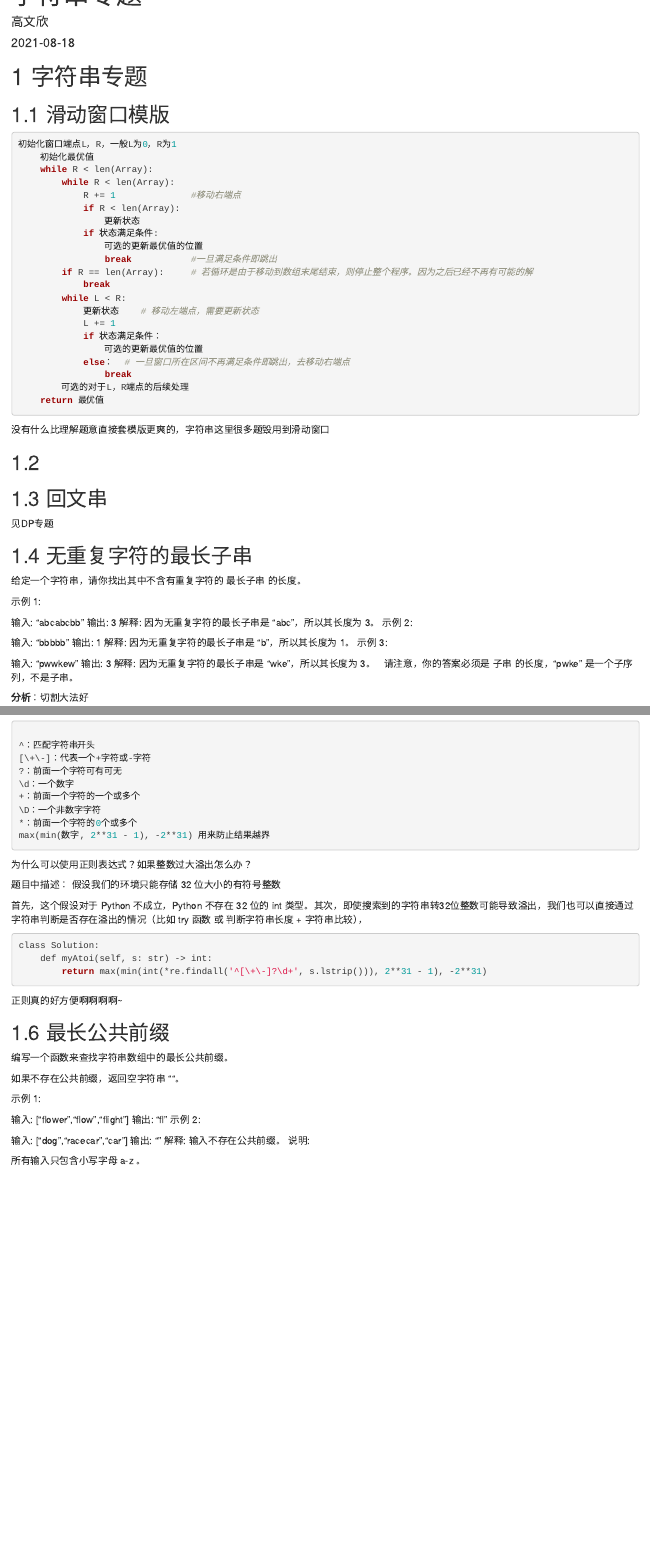
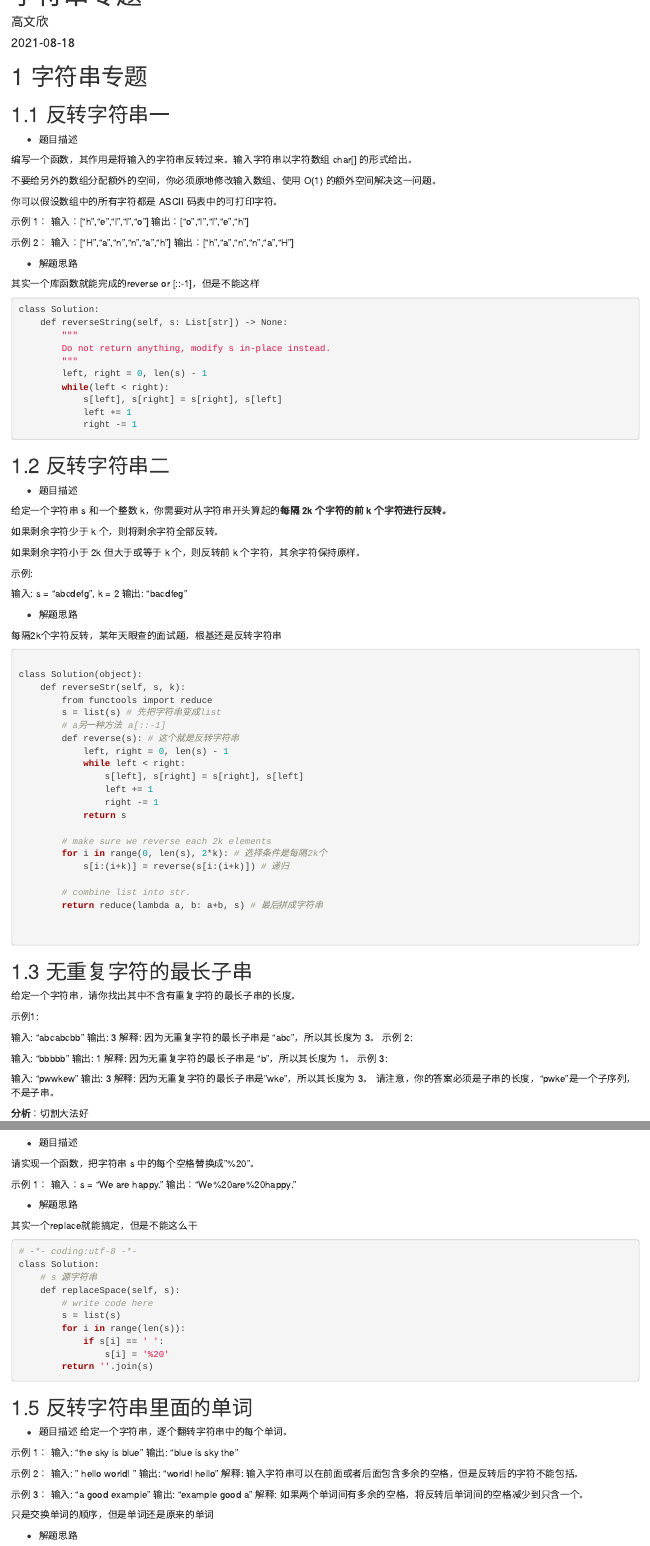
Before and after one commit to gaowenxin95/leetcode-cookbook, an R Markdown document (analysis/string.Rmd): the page in a window 1100 px wide, from its top, and a second part further down, joined at a grey line. Rendered offline with R 4.5, knitr and Pandoc, with nearby package versions; drawn as R Markdown's standard HTML page in place of the format the file asks for.

Commit message:
add notes

````diff
--- a/analysis/string.Rmd
+++ b/analysis/string.Rmd
@@ -8,47 +8,94 @@ bibliography: ../refs/add.bib
 
 # 字符串专题
 
+## 反转字符串一
 
-## 滑动窗口模版
+- 题目描述
+
+编写一个函数，其作用是将输入的字符串反转过来。输入字符串以字符数组 char[] 的形式给出。
+
+不要给另外的数组分配额外的空间，你必须原地修改输入数组、使用 O(1) 的额外空间解决这一问题。
+
+你可以假设数组中的所有字符都是 ASCII 码表中的可打印字符。
+
+示例 1：
+输入：["h","e","l","l","o"]
+输出：["o","l","l","e","h"]
+
+示例 2：
+输入：["H","a","n","n","a","h"]
+输出：["h","a","n","n","a","H"]
+
+- 解题思路
+
+其实一个库函数就能完成的reverse or [::-1]，但是不能这样
 
 ```r
-初始化窗口端点L，R，一般L为0，R为1
-    初始化最优值
-    while R < len(Array):
-        while R < len(Array):
-            R += 1              #移动右端点
-            if R < len(Array):
-                更新状态
-            if 状态满足条件:
-                可选的更新最优值的位置
-                break           #一旦满足条件即跳出
-        if R == len(Array):     # 若循环是由于移动到数组末尾结束，则停止整个程序。因为之后已经不再有可能的解
-            break
-        while L < R:
-            更新状态    # 移动左端点，需要更新状态
-            L += 1
-            if 状态满足条件：
-                可选的更新最优值的位置
-            else：  # 一旦窗口所在区间不再满足条件即跳出，去移动右端点
-                break
-        可选的对于L，R端点的后续处理
-    return 最优值
+class Solution:
+    def reverseString(self, s: List[str]) -> None:
+        """
+        Do not return anything, modify s in-place instead.
+        """
+        left, right = 0, len(s) - 1
+        while(left < right):
+            s[left], s[right] = s[right], s[left]
+            left += 1
+            right -= 1
 ```
 
-没有什么比理解题意直接套模版更爽的，字符串这里很多题毁用到滑动窗口
+## 反转字符串二
 
-##
+- 题目描述
 
-## 回文串
+给定一个字符串 s 和一个整数 k，你需要对从字符串开头算起的**每隔 2k 个字符的前 k 个字符进行反转。**
 
-见DP专题
+如果剩余字符少于 k 个，则将剩余字符全部反转。
+
+如果剩余字符小于 2k 但大于或等于 k 个，则反转前 k 个字符，其余字符保持原样。
+
+示例:
+
+输入: s = "abcdefg", k = 2
+输出: "bacdfeg"
+
+- 解题思路
+
+每隔2k个字符反转，某年天眼查的面试题，根基还是反转字符串
+
+```r
+
+class Solution(object):
+    def reverseStr(self, s, k):
+        from functools import reduce
+        s = list(s) # 先把字符串变成list
+        # a另一种方法 a[::-1]
+        def reverse(s): # 这个就是反转字符串
+            left, right = 0, len(s) - 1
+            while left < right:
+                s[left], s[right] = s[right], s[left]
+                left += 1
+                right -= 1
+            return s
+
+        # make sure we reverse each 2k elements
+        for i in range(0, len(s), 2*k): # 选择条件是每隔2k个
+            s[i:(i+k)] = reverse(s[i:(i+k)]) # 递归
+
+        # combine list into str.
+        return reduce(lambda a, b: a+b, s) # 最后拼成字符串
+
+
+
+```
+
+
 
 
 ## 无重复字符的最长子串
 
-给定一个字符串，请你找出其中不含有重复字符的 最长子串 的长度。
+给定一个字符串，请你找出其中不含有重复字符的最长子串的长度。
 
-示例 1:
+示例1:
 
 输入: "abcabcbb"
 输出: 3
@@ -62,8 +109,8 @@ bibliography: ../refs/add.bib
 
 输入: "pwwkew"
 输出: 3
-解释: 因为无重复字符的最长子串是 "wke"，所以其长度为 3。
-     请注意，你的答案必须是 子串 的长度，"pwke" 是一个子序列，不是子串。
+解释: 因为无重复字符的最长子串是"wke"，所以其长度为 3。
+请注意，你的答案必须是子串的长度，"pwke"是一个子序列，不是子串。
 
 **分析**：切割大法好
 
@@ -90 +137,2 @@ class Solution:
 
+- 题目描述
@@ -92 +139,47 @@ class Solution:
 
+请实现一个函数，把字符串 s 中的每个空格替换成"%20"。
+
+示例 1： 输入：s = "We are happy."
+输出："We%20are%20happy."
+
+- 解题思路
+
+其实一个replace就能搞定，但是不能这么干
+
+```r
+# -*- coding:utf-8 -*-
+class Solution:
+    # s 源字符串
+    def replaceSpace(self, s):
+        # write code here
+        s = list(s)
+        for i in range(len(s)):
+            if s[i] == ' ':
+                s[i] = '%20'
+        return ''.join(s)
+```
+
+## 反转字符串里面的单词
+
+- 题目描述
+给定一个字符串，逐个翻转字符串中的每个单词。
+
+示例 1：
+输入: "the sky is blue"
+输出: "blue is sky the"
+
+示例 2：
+输入: "  hello world!  "
+输出: "world! hello"
+解释: 输入字符串可以在前面或者后面包含多余的空格，但是反转后的字符不能包括。
+
+示例 3：
+输入: "a good   example"
+输出: "example good a"
+解释: 如果两个单词间有多余的空格，将反转后单词间的空格减少到只含一个。
+
+只是交换单词的顺序，但是单词还是原来的单词
+
+- 解题思路
+
+```r
````
Also changed, not shown: analysis/DP.Rmd (+4 -4 lines), analysis/动态规划问题.html, analysis/字符串专题.html, analysis/string.Rmd (82 more changed lines).
